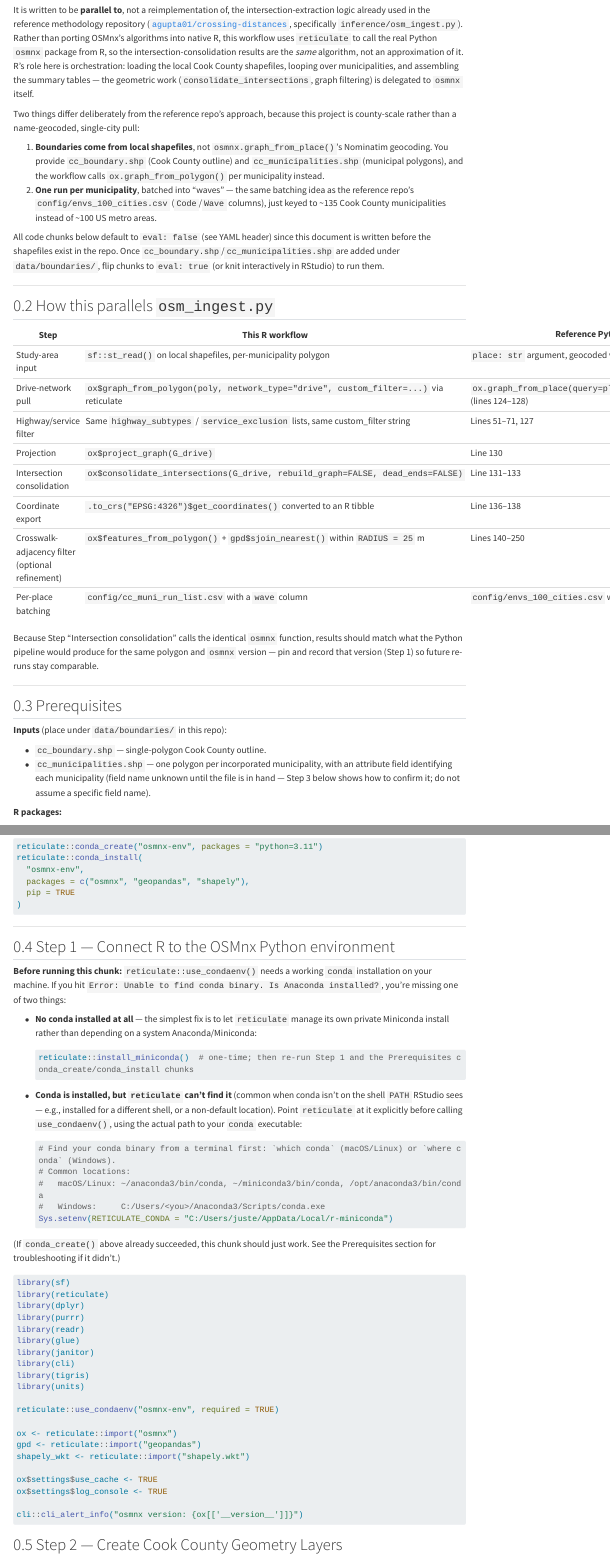
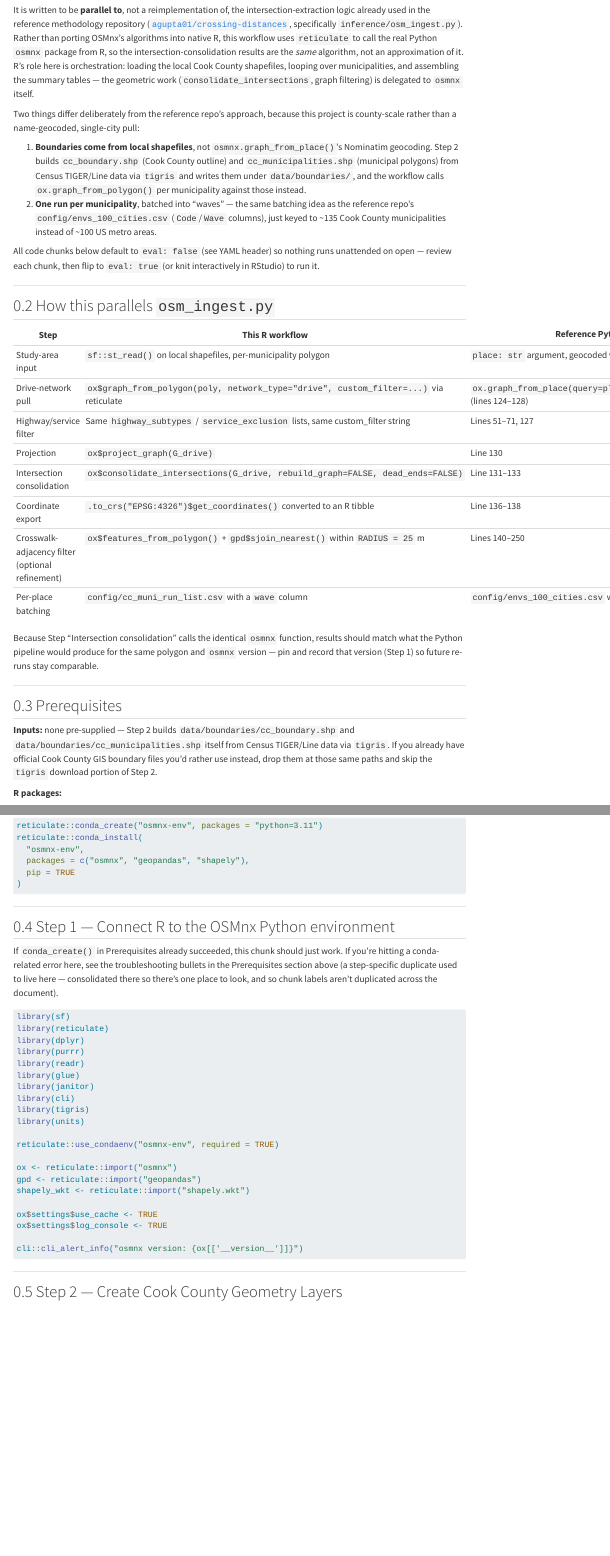
Before and after one commit to justenvirons/crosswalk-distances-cc, a Quarto document (Phase0.qmd): the page in a window 1100 px wide, from 240 px down, and a second part further down, joined at a grey line. Rendered offline with R 4.5, knitr and Pandoc in place of Quarto, with nearby package versions; menus at the side of the page are left out; long lines of code are wrapped.

Commit message:
Clean up Phase0.qmd: remove duplicated troubleshooting block and fix breakage it caused
Remove the duplicate Step 1 conda-troubleshooting block, which re-declared
two chunk labels (install-miniconda-if-needed, point-reticulate-at-conda)
already defined in the Prerequisites section -- Quarto errors on duplicate
chunk labels within a document, so this was a render-breaking bug. It also
carried a hardcoded RETICULATE_CONDA value pointing at the miniconda
install directory rather than the conda binary -- the exact misconfiguration
documented as broken two commits ago. Consolidated to a single troubleshooting
location in Prerequisites.

Also:
- Restore a proper chunk split for the muni-field normalization step, which
  had been merged into the Step 2 chunk with its #| label: line left as a
  dead mid-chunk comment (silently not applied as a label).
- Fix rename(muni_name = MUNI_NAME_FIELD, ...) losing its all_of() wrapper,
  which was silently relying on a deprecated tidyselect indirection pattern.
- Correct the field-name placeholders to the actual truncated DBF names
  (nam_plc/ged_plc) produced by the shapefile round-trip, with an
  explanation of why they're truncated from name_place/geoid_place.
- Update the Purpose/Prerequisites framing, which still described
  cc_boundary.shp/cc_municipalities.shp as externally pre-supplied inputs,
  to reflect that Step 2 now generates them itself from Census TIGER/Line
  data via tigris.
- Restore three section dividers (before Steps 2, 4, and 5) that were
  dropped along with the content above them.

Co-Authored-By: Claude Sonnet 5 <noreply@anthropic.com>
Claude-Session: https://claude.ai/code/session_01NMUJAmFxYPdWGfsJvspS2V

````diff
--- a/Phase0.qmd
+++ b/Phase0.qmd
@@ -24,10 +24,10 @@
 
 Two things differ deliberately from the reference repo's approach, because this project is county-scale rather than a name-geocoded, single-city pull:
 
-1. **Boundaries come from local shapefiles**, not `osmnx.graph_from_place()`'s Nominatim geocoding. You provide `cc_boundary.shp` (Cook County outline) and `cc_municipalities.shp` (municipal polygons), and the workflow calls `ox.graph_from_polygon()` per municipality instead.
+1. **Boundaries come from local shapefiles**, not `osmnx.graph_from_place()`'s Nominatim geocoding. Step 2 builds `cc_boundary.shp` (Cook County outline) and `cc_municipalities.shp` (municipal polygons) from Census TIGER/Line data via `tigris` and writes them under `data/boundaries/`, and the workflow calls `ox.graph_from_polygon()` per municipality against those instead.
 2. **One run per municipality**, batched into "waves" — the same batching idea as the reference repo's `config/envs_100_cities.csv` (`Code`/`Wave` columns), just keyed to ~135 Cook County municipalities instead of ~100 US metro areas.
 
-All code chunks below default to `eval: false` (see YAML header) since this document is written before the shapefiles exist in the repo. Once `cc_boundary.shp`/`cc_municipalities.shp` are added under `data/boundaries/`, flip chunks to `eval: true` (or knit interactively in RStudio) to run them.
+All code chunks below default to `eval: false` (see YAML header) so nothing runs unattended on open — review each chunk, then flip to `eval: true` (or knit interactively in RStudio) to run it.
 
 ------------------------------------------------------------------------
 
@@ -50,10 +50,7 @@
 
 ## Prerequisites
 
-**Inputs** (place under `data/boundaries/` in this repo):
-
--   `cc_boundary.shp` — single-polygon Cook County outline.
--   `cc_municipalities.shp` — one polygon per incorporated municipality, with an attribute field identifying each municipality (field name unknown until the file is in hand — Step 3 below shows how to confirm it; do not assume a specific field name).
+**Inputs:** none pre-supplied — Step 2 builds `data/boundaries/cc_boundary.shp` and `data/boundaries/cc_municipalities.shp` itself from Census TIGER/Line data via `tigris`. If you already have official Cook County GIS boundary files you'd rather use instead, drop them at those same paths and skip the `tigris` download portion of Step 2.
 
 **R packages:**
 
@@ -134,17 +131,3 @@
 
 ## Step 1 — Connect R to the OSMnx Python environment
 
-**Before running this chunk:** `reticulate::use_condaenv()` needs a working `conda` installation on your machine. If you hit `Error: Unable to find conda binary. Is Anaconda installed?`, you're missing one of two things:
-
--   **No conda installed at all** — the simplest fix is to let `reticulate` manage its own private Miniconda install rather than depending on a system Anaconda/Miniconda:
-
-    ```{r}
-    #| label: install-miniconda-if-needed
-    #| eval: false
-    reticulate::install_miniconda()  # one-time; then re-run Step 1 and the Prerequisites conda_create/conda_install chunks
-    ```
-
--   **Conda is installed, but `reticulate` can't find it** (common when conda isn't on the shell `PATH` RStudio sees — e.g., installed for a different shell, or a non-default location). Point `reticulate` at it explicitly before calling `use_condaenv()`, using the actual path to your `conda` executable:
-
-    ```{r}
-    #| label: point-reticulate-at-conda
@@ -155,8 +134,4 @@
-    #   Windows:     C:/Users/<you>/Anaconda3/Scripts/conda.exe
-    Sys.setenv(RETICULATE_CONDA = "C:/Users/juste/AppData/Local/r-miniconda")
-    ```
-
-(If `conda_create()` above already succeeded, this chunk should just work. See the Prerequisites section for troubleshooting if it didn't.)
+If `conda_create()` in Prerequisites already succeeded, this chunk should just work. If you're hitting a conda-related error here, see the troubleshooting bullets in the Prerequisites section above (a step-specific duplicate used to live here — consolidated there so there's one place to look, and so chunk labels aren't duplicated across the document).
 
 ```{r}
 #| label: setup
````
Also changed, not shown: Phase0.qmd (22 more changed lines).
